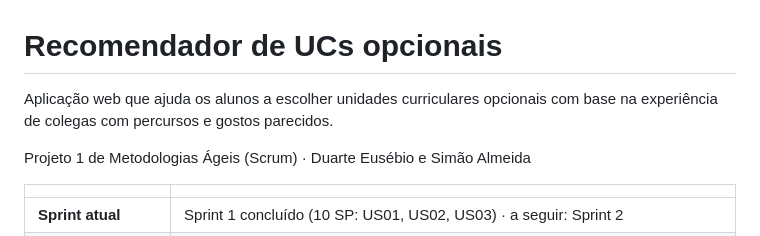
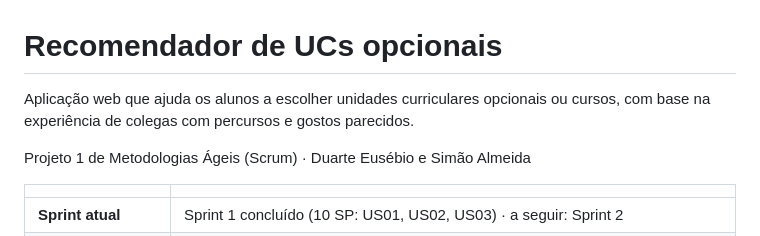
Before and after one commit to Simaooo27/recomendador-ucs-opcionais, a Markdown page: PROJETO.md, the part around the change. Rendered like a GitHub page.

Commit message:
Revise project description for clarity
Updated project description to include 'ou cursos'.

```diff
--- a/PROJETO.md
+++ b/PROJETO.md
@@ -1,6 +1,6 @@
 # Recomendador de UCs opcionais
 
-Aplicação web que ajuda os alunos a escolher unidades curriculares opcionais com base na experiência de colegas com percursos e gostos parecidos.
+Aplicação web que ajuda os alunos a escolher unidades curriculares opcionais ou cursos, com base na experiência de colegas com percursos e gostos parecidos.
 
 Projeto 1 de Metodologias Ágeis (Scrum) · Duarte Eusébio e Simão Almeida
 
```
